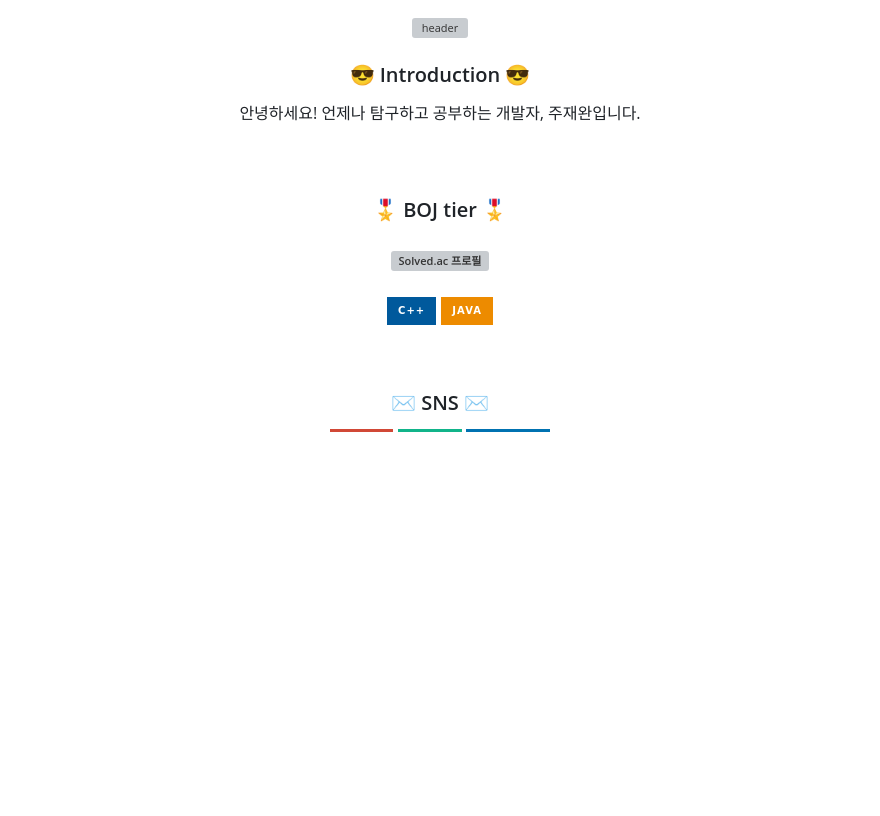
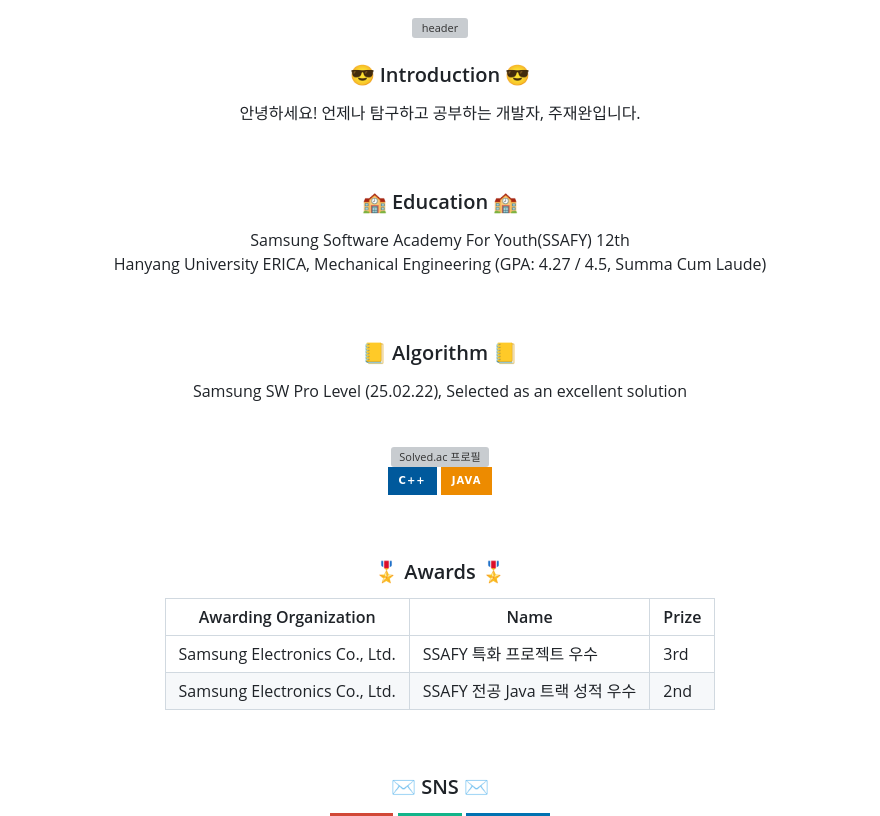
Before and after one commit to red-sprout/red-sprout, a Markdown page: README.md, the part around the change. Drawn GitHub-style; badges without logos; blank space fills up the shorter version; grey boxes are pictures that could not be loaded.

```diff
--- a/README.md
+++ b/README.md
@@ -3,19 +3,35 @@
   ![header](https://capsule-render.vercel.app/api?type=waving&height=300&text=Hello,%20I'm%20Jaewan%20Joo&color=auto)
 
   <h3>😎 Introduction 😎</h3>
-  안녕하세요! 언제나 탐구하고 공부하는 개발자, 주재완입니다.
 
-  <br><br>
-  <h3>🎖️ BOJ tier 🎖️<h3>
+  안녕하세요! 언제나 탐구하고 공부하는 개발자, 주재완입니다.<br>
 
-  [![Solved.ac 프로필](http://mazassumnida.wtf/api/v2/generate_badge?boj=sprout6626)](https://solved.ac/sprout6626)<br><br>
-  ![cpp](	https://img.shields.io/badge/C%2B%2B-00599C?style=for-the-badge&logo=c%2B%2B&logoColor=white)
-  ![java](https://img.shields.io/badge/Java-ED8B00?style=for-the-badge&logo=openjdk&logoColor=white)<br>
+  <br>
+  <h3>🏫 Education 🏫</h3>
+
+  Samsung Software Academy For Youth(SSAFY) 12th <br>
+  Hanyang University ERICA, Mechanical Engineering (GPA: 4.27 / 4.5, Summa Cum Laude)<br>
+
+  <br>
+  <h3>📒 Algorithm 📒</h3>
+
+  Samsung SW Pro Level (25.02.22), Selected as an excellent solution<br><br>
+
+  [![Solved.ac 프로필](http://mazassumnida.wtf/api/v2/generate_badge?boj=sprout6626)](https://solved.ac/sprout6626)<br>
+  ![cpp](	https://img.shields.io/badge/C%2B%2B-00599C?style=for-the-badge&logo=c%2B%2B&logoColor=white) ![java](https://img.shields.io/badge/Java-ED8B00?style=for-the-badge&logo=openjdk&logoColor=white)
 
   <!--
   <br>
   <a href="https://www.solve-nyang.com"><img src="https://api.solve-nyang.com/compose/sprout6626" width="600" height="300"/></a><br>
   -->
+
+  <br>
+  <h3>🎖️ Awards 🎖️</h3>
+
+  | Awarding Organization |	Name |	Prize |
+  |---|---|---|
+  | Samsung Electronics Co., Ltd. | SSAFY 특화 프로젝트 우수 | 3rd |
+  | Samsung Electronics Co., Ltd.	| SSAFY 전공 Java 트랙 성적 우수	| 2nd	|
 
   <br>
   <h3>✉️ SNS ✉️</h3>
```
